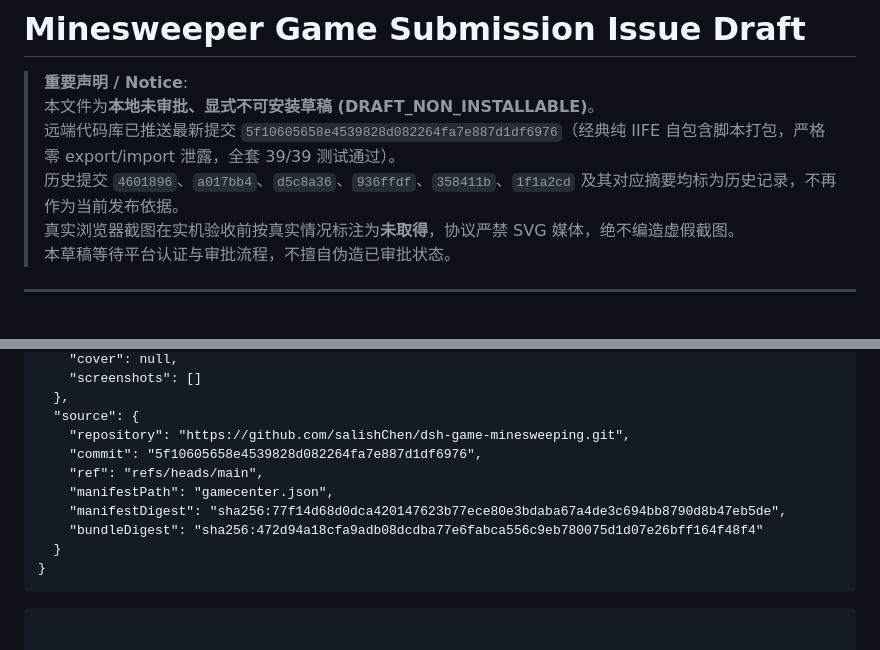
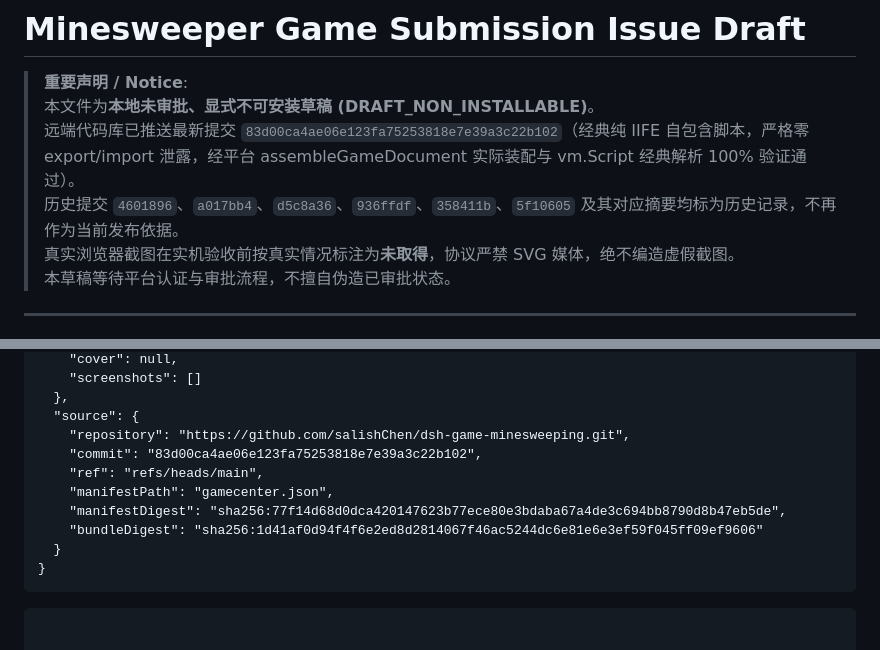
Before and after one commit to salishChen/dsh-game-minesweeping, a Markdown page: docs/issue-submission-minesweeping.md, 2 parts joined by grey strips. Rendered like a GitHub page.

Commit message:
docs: update issue submission draft with latest commit 83d00ca and digests

````diff
--- a/docs/issue-submission-minesweeping.md
+++ b/docs/issue-submission-minesweeping.md
@@ -3,8 +3,8 @@
 
 > **重要声明 / Notice**:
 > 本文件为**本地未审批、显式不可安装草稿 (DRAFT_NON_INSTALLABLE)**。
-> 远端代码库已推送最新提交 `5f10605658e4539828d082264fa7e887d1df6976`（经典纯 IIFE 自包含脚本打包，严格零 export/import 泄露，全套 39/39 测试通过）。
-> 历史提交 `4601896`、`a017bb4`、`d5c8a36`、`936ffdf`、`358411b`、`1f1a2cd` 及其对应摘要均标为历史记录，不再作为当前发布依据。
+> 远端代码库已推送最新提交 `83d00ca4ae06e123fa75253818e7e39a3c22b102`（经典纯 IIFE 自包含脚本，严格零 export/import 泄露，经平台 assembleGameDocument 实际装配与 vm.Script 经典解析 100% 验证通过）。
+> 历史提交 `4601896`、`a017bb4`、`d5c8a36`、`936ffdf`、`358411b`、`5f10605` 及其对应摘要均标为历史记录，不再作为当前发布依据。
 > 真实浏览器截图在实机验收前按真实情况标注为**未取得**，协议严禁 SVG 媒体，绝不编造虚假截图。
 > 本草稿等待平台认证与审批流程，不擅自伪造已审批状态。
 
@@ -78,11 +78,11 @@ A modern Web adaptation of classic Minesweeper engineered for the DeepSeek Harne
   },
   "source": {
     "repository": "https://github.com/salishChen/dsh-game-minesweeping.git",
-    "commit": "5f10605658e4539828d082264fa7e887d1df6976",
+    "commit": "83d00ca4ae06e123fa75253818e7e39a3c22b102",
     "ref": "refs/heads/main",
     "manifestPath": "gamecenter.json",
     "manifestDigest": "sha256:77f14d68d0dca420147623b77ece80e3bdaba67a4de3c694bb8790d8b47eb5de",
-    "bundleDigest": "sha256:472d94a18cfa9adb08dcdba77e6fabca556c9eb780075d1d07e26bff164f48f4"
+    "bundleDigest": "sha256:1d41af0d94f4f6e2ed8d2814067f46ac5244dc6e81e6e3ef59f045ff09ef9606"
   }
 }
 ```
````
